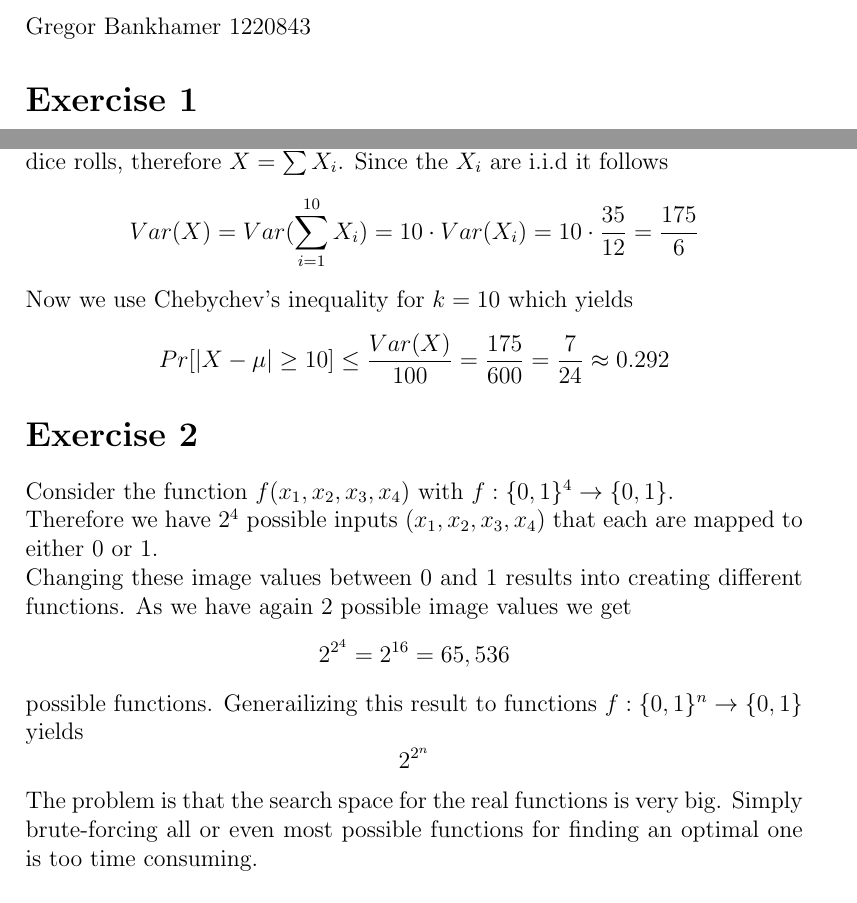
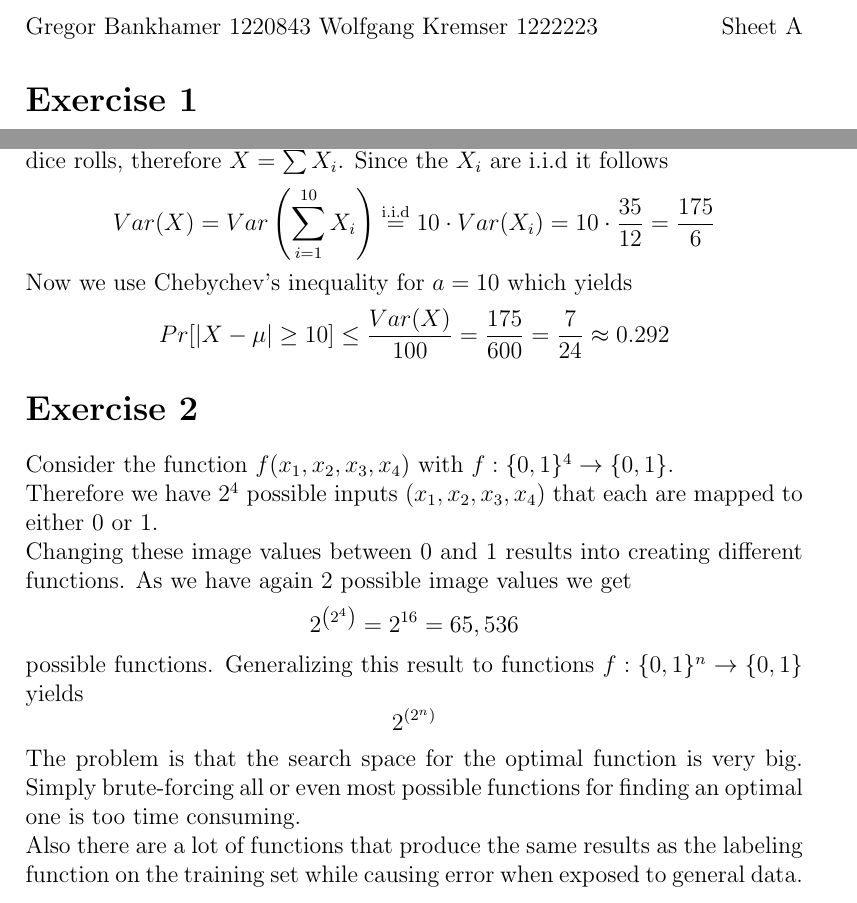
Before and after one commit to SenorBranchez/MachineLearning, a LaTeX document (a1.tex): two parts of page 1 of 2, joined at a grey line, cut at the place of the change. Compiled offline with pdfLaTeX.

Commit message:
Update a1.tex

```diff
--- a/a1.tex
+++ b/a1.tex
@@ -13,7 +13,8 @@
 \usepackage{fancyhdr}
 \pagestyle{fancy}
 \renewcommand\headrule{}
-\fancyhead[L]{Gregor Bankhamer 1220843}
+\fancyhead[L]{Gregor Bankhamer 1220843 Wolfgang Kremser 1222223}
+\fancyhead[R]{Sheet A}
 
 \newcommand{\RN}[1]{%
   \textup{\uppercase\expandafter{\romannumeral#1}}%
@@ -36,9 +37,9 @@ Let $X_i$ be a random variable that denotes the result of the $i$-th roll, for $
 \end{align*}
 Now let $X$ be a random variable that denotes sum of these 10 independent dice rolls, therefore $X = \sum X_i$. Since the $X_i$ are i.i.d it follows
 \begin{equation*}
-	Var(X) = Var(\sum_{i=1}^{10} X_i) = 10 \cdot Var(X_i) = 10 \cdot \frac{35}{12} = \frac{175}{6}
+	Var(X) = Var \left( \sum_{i=1}^{10} X_i \right) \overset{\text{i.i.d}}{=} 10 \cdot Var(X_i) = 10 \cdot \frac{35}{12} = \frac{175}{6}
 \end{equation*}
-Now we use Chebychev's inequality for $k=10$ which yields
+Now we use Chebychev's inequality for $a=10$ which yields
 \begin{equation*}
 	Pr[|X - \mu| \geq 10] \leq \frac{Var(X)}{100} = \frac{175}{600} = \frac{7}{24} \approx 0.292
 \end{equation*}
@@ -48,13 +49,13 @@ Consider the function $f(x_1,x_2,x_3,x_4)$ with $f: \{0,1\}^4 \rightarrow \{0,1\
 Therefore we have $2^4$ possible inputs $(x_1,x_2,x_3,x_4)$ that each are mapped to either $0$ or $1$. \\
 Changing these image values between 0 and 1 results into creating different functions. As we have again 2 possible image values we get
 \begin{equation*}
-	2^{2^4} = 2^{16} = 65,536
+	2^{\left( 2^4 \right)} = 2^{16} = 65,536
 \end{equation*}
-possible functions. Generailizing this result to functions  $f: \{0,1\}^n \rightarrow \{0,1\}$ yields
+possible functions. Generalizing this result to functions  $f: \{0,1\}^n \rightarrow \{0,1\}$ yields
 \begin{equation*}
-	2^{2^n}
+	2^{\left( 2^n \right)}
 \end{equation*}
-The problem is that the search space for the real functions is very big. Simply brute-forcing all or even most possible functions for finding an optimal one is too time consuming.
+The problem is that the search space for the optimal function is very big. Simply brute-forcing all or even most possible functions for finding an optimal one is too time consuming. \\Also there are a lot of functions that produce the same results as the labeling function on the training set while causing error when exposed to general data.
 
 \section*{Exercise 3}
 Let $S,h,f,S|_x, \mathcal{D},m $ be defined as in the specification. Then
```
